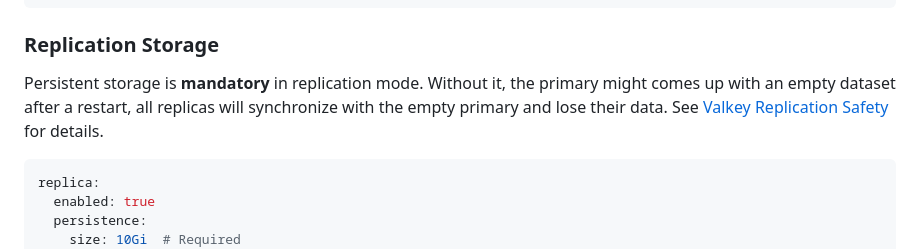
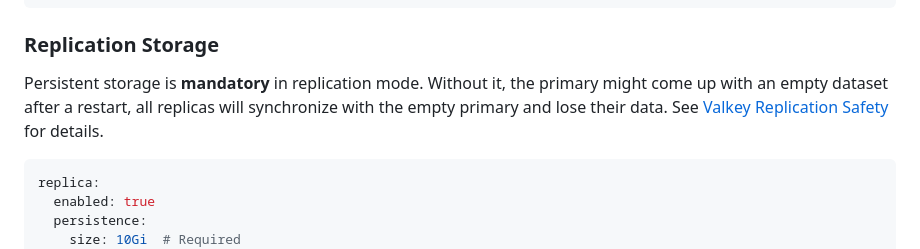
Before and after one commit to valkey-io/valkey-helm, a Markdown page: valkey/README.md, the part around the change. GitHub-like rendering.

Commit message:
Fix formatting in README for replication storage section (#146)
Signed-off-by: Vitalii Zurian <thecatontheflat@users.noreply.github.com>
Signed-off-by: c.pauli <c.pauli@eurodata.de>

````diff
--- a/valkey/README.md
+++ b/valkey/README.md
@@ -83,7 +83,7 @@ dataStorage:
 
 ### Replication Storage
 
-Persistent storage is **mandatory** in replication mode. Without it, the primary might comes up with an empty dataset after a restart, all replicas will synchronize with the empty primary and lose their data. See [Valkey Replication Safety](https://valkey.io/topics/replication/#safety-of-replication-when-primary-has-persistence-turned-off) for details.
+Persistent storage is **mandatory** in replication mode. Without it, the primary might come up with an empty dataset after a restart, all replicas will synchronize with the empty primary and lose their data. See [Valkey Replication Safety](https://valkey.io/topics/replication/#safety-of-replication-when-primary-has-persistence-turned-off) for details.
 
 ```yaml
 replica:
````
